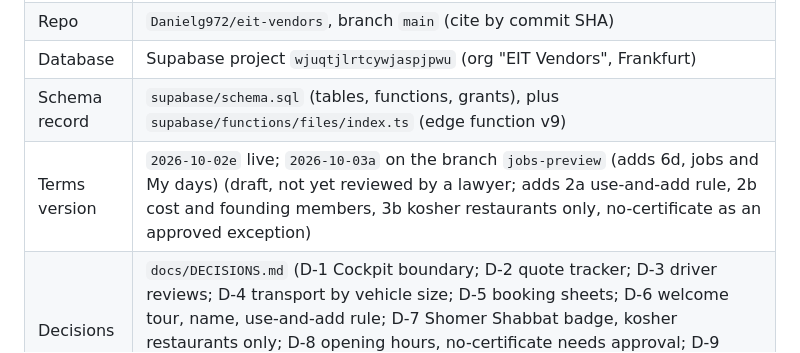
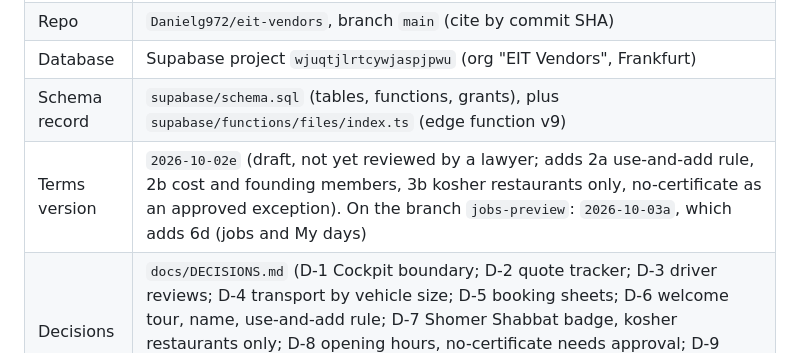
Before and after one commit to Danielg972/eit-vendors, a Markdown page: docs/STATUS.md, the part around the change. GitHub-like rendering.

Commit message:
Status: terms line reads clearly
Co-Authored-By: Claude Opus 5.5 <noreply@anthropic.com>
Claude-Session: https://claude.ai/code/session_01TnhwtmevxBeMoHYDxrSUXD

```diff
--- a/docs/STATUS.md
+++ b/docs/STATUS.md
@@ -14,7 +14,7 @@
 | Repo | `Danielg972/eit-vendors`, branch `main` (cite by commit SHA) |
 | Database | Supabase project `wjuqtjlrtcywjaspjpwu` (org "EIT Vendors", Frankfurt) |
 | Schema record | `supabase/schema.sql` (tables, functions, grants), plus `supabase/functions/files/index.ts` (edge function v9) |
-| Terms version | `2026-10-02e` live; `2026-10-03a` on the branch `jobs-preview` (adds 6d, jobs and My days) (draft, not yet reviewed by a lawyer; adds 2a use-and-add rule, 2b cost and founding members, 3b kosher restaurants only, no-certificate as an approved exception) |
+| Terms version | `2026-10-02e` (draft, not yet reviewed by a lawyer; adds 2a use-and-add rule, 2b cost and founding members, 3b kosher restaurants only, no-certificate as an approved exception). On the branch `jobs-preview`: `2026-10-03a`, which adds 6d (jobs and My days) |
 | Decisions | `docs/DECISIONS.md` (D-1 Cockpit boundary; D-2 quote tracker; D-3 driver reviews; D-4 transport by vehicle size; D-5 booking sheets; D-6 welcome tour, name, use-and-add rule; D-7 Shomer Shabbat badge, kosher restaurants only; D-8 opening hours, no-certificate needs approval; D-9 verified hours, last entry, hours from websites; D-10 official buttons; D-11 jobs between colleagues and My days, on a branch) |
 
 ## Integration with the Cockpit
```
